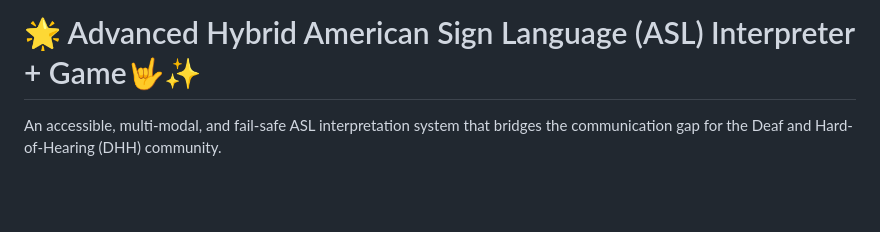
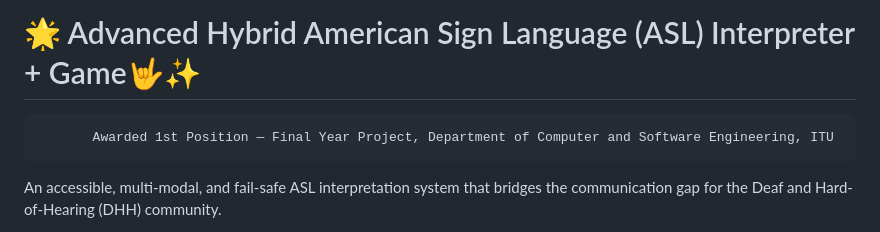
Before and after one commit to aitaprogrammer/Advanced-Hybrid-American-Sign-Language-ASL-Interpreter-, a Markdown page: README.md, the part around the change. Drawn GitHub-style; blank space fills up the shorter version.

```diff
--- a/README.md
+++ b/README.md
@@ -1,5 +1,5 @@
 # 🌟 Advanced Hybrid American Sign Language (ASL) Interpreter + Game🤟✨
-
+           Awarded 1st Position — Final Year Project, Department of Computer and Software Engineering, ITU
 An accessible, multi-modal, and fail-safe ASL interpretation system that bridges the communication gap for the Deaf and Hard-of-Hearing (DHH) community.
 
 Current assistive technologies force a compromise: users must choose between expensive, mechanically fatiguing smart gloves or free, environmentally fragile computer vision apps. This project solves the "Reliability Gap" by fusing physical kinematic data with spatial visual data. Designed with strict cost constraints (sub-30,000 PKR), the entire pipeline runs locally on edge devices and in the browser, ensuring 100% data privacy and an operational latency of just milliseconds.
```
